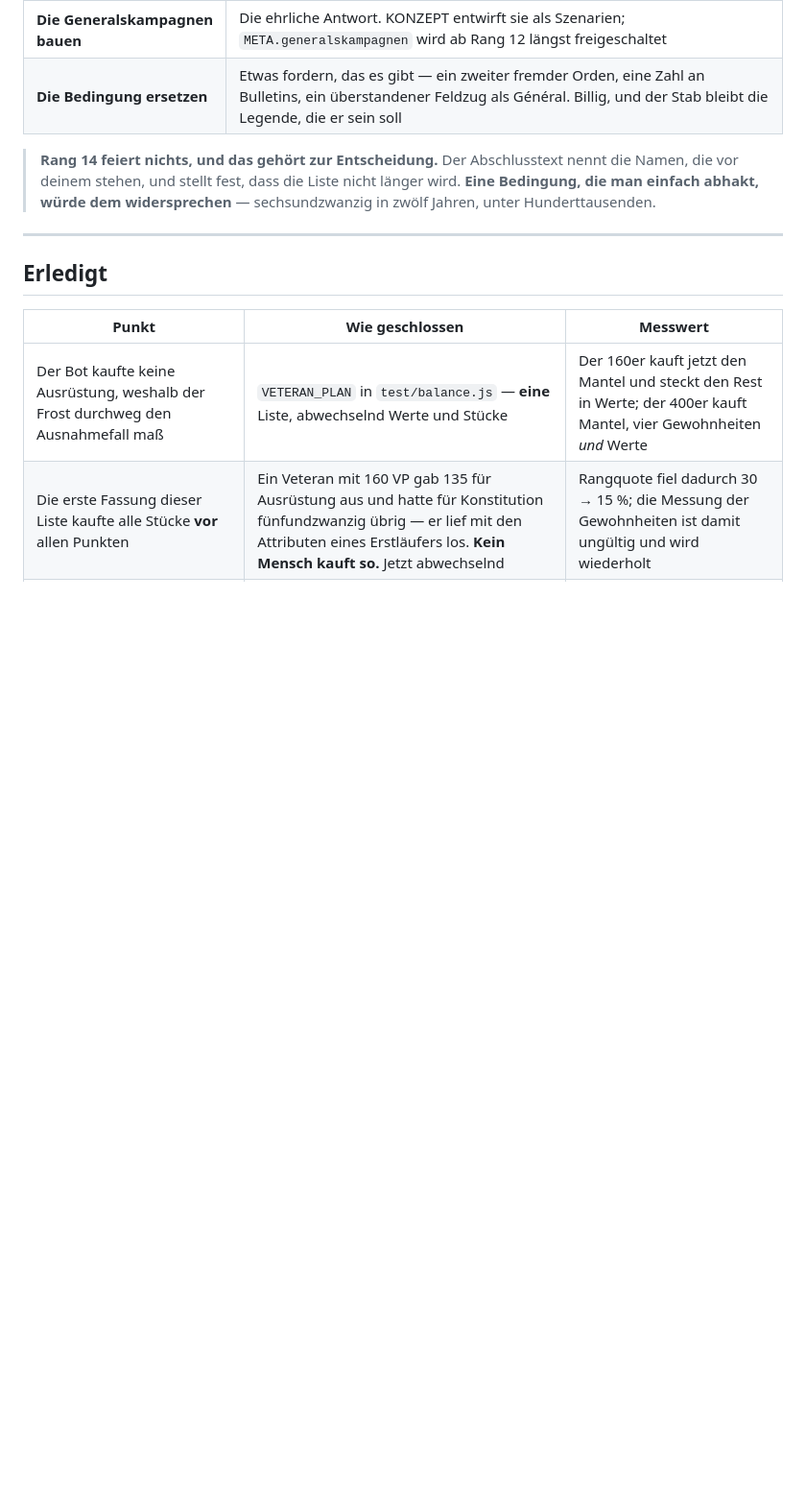
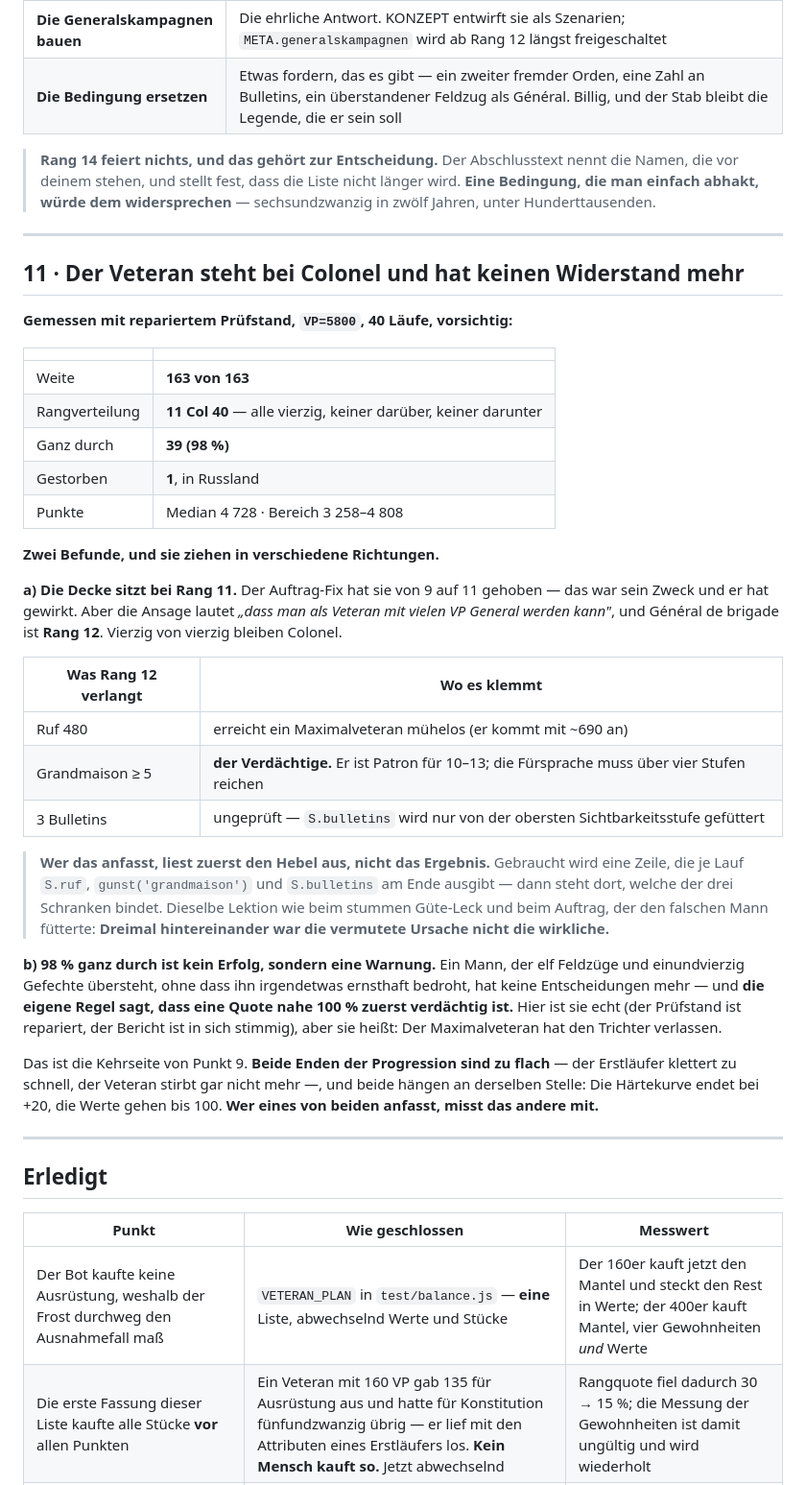
Before and after one commit to DarkTemplarxy/Soldier-RPG, a Markdown page: OFFEN.md, the part around the change. Shown at 96% size. Rendered like a GitHub page; blank space fills up the shorter version.

Commit message:
Der Veteran steht bei Colonel und hat keinen Widerstand mehr
Erste saubere Messung mit repariertem Prüfstand, VP=5800, 40 Läufe,
vorsichtig, null Abbrüche:

  Weite 163 von 163 · Rangverteilung 11 Col 40 · Ganz durch 39 (98 %)
  Gestorben 1 (Russland) · Punkte Median 4728, Bereich 3258-4808

Zwei Befunde, und sie ziehen in verschiedene Richtungen.

Die Decke ist von Rang 9 auf 11 gestiegen — das war der Zweck des
Auftrag-Fixes und er hat gewirkt. Aber die Ansage lautet, dass ein
Veteran mit vielen VP General werden soll, und das ist Rang 12.
Vierzig von vierzig bleiben Colonel. Drei Kandidaten für die bindende
Schranke: Ruf 480 (erreicht er mühelos, er kommt mit rund 690 an),
Grandmaison >= 5 über vier Stufen, drei Bulletins. Welche es ist, wird
ausgelesen und nicht vermutet — dreimal hintereinander war heute die
vermutete Ursache nicht die wirkliche.

Und 98 % ganz durch ist kein Erfolg, sondern eine Warnung. Ein Mann,
der elf Feldzüge und einundvierzig Gefechte übersteht, ohne dass ihn
etwas ernsthaft bedroht, hat keine Entscheidungen mehr. Das ist die
Kehrseite von Punkt 9: Beide Enden der Progression sind zu flach — der
Erstläufer klettert zu schnell, der Veteran stirbt gar nicht mehr —,
und beide hängen an derselben Stelle. Die Härtekurve endet bei +20, die
Werte gehen bis 100.

Steht als Punkt 11 in OFFEN.md, mit Messwert und Hebel. Die
Erstlaufmessung über 80 Läufe läuft noch; erst danach werden die
Zielwert-Tabellen in einem Zug eingetragen.

Co-Authored-By: Claude Opus 5 <noreply@anthropic.com>
Claude-Session: https://claude.ai/code/session_0164QjHX11M55qDmggHz1PnQ

```diff
--- a/OFFEN.md
+++ b/OFFEN.md
@@ -213,6 +213,36 @@ Das Ziel *„alles auf 70+"* kostet 4 950 VP. **Solange die oberste Stufe fehlt,
 
 ---
 
+## 11 · Der Veteran steht bei Colonel und hat keinen Widerstand mehr
+
+**Gemessen mit repariertem Prüfstand, `VP=5800`, 40 Läufe, vorsichtig:**
+
+| | |
+|---|---|
+| Weite | **163 von 163** |
+| Rangverteilung | **11 Col 40** — alle vierzig, keiner darüber, keiner darunter |
+| Ganz durch | **39 (98 %)** |
+| Gestorben | **1**, in Russland |
+| Punkte | Median 4 728 · Bereich 3 258–4 808 |
+
+**Zwei Befunde, und sie ziehen in verschiedene Richtungen.**
+
+**a) Die Decke sitzt bei Rang 11.** Der Auftrag-Fix hat sie von 9 auf 11 gehoben — das war sein Zweck und er hat gewirkt. Aber die Ansage lautet *„dass man als Veteran mit vielen VP General werden kann"*, und Général de brigade ist **Rang 12**. Vierzig von vierzig bleiben Colonel.
+
+| Was Rang 12 verlangt | Wo es klemmt |
+|---|---|
+| Ruf 480 | erreicht ein Maximalveteran mühelos (er kommt mit ~690 an) |
+| Grandmaison ≥ 5 | **der Verdächtige.** Er ist Patron für 10–13; die Fürsprache muss über vier Stufen reichen |
+| 3 Bulletins | ungeprüft — `S.bulletins` wird nur von der obersten Sichtbarkeitsstufe gefüttert |
+
+> **Wer das anfasst, liest zuerst den Hebel aus, nicht das Ergebnis.** Gebraucht wird eine Zeile, die je Lauf `S.ruf`, `gunst('grandmaison')` und `S.bulletins` am Ende ausgibt — dann steht dort, welche der drei Schranken bindet. Dieselbe Lektion wie beim stummen Güte-Leck und beim Auftrag, der den falschen Mann fütterte: **Dreimal hintereinander war die vermutete Ursache nicht die wirkliche.**
+
+**b) 98 % ganz durch ist kein Erfolg, sondern eine Warnung.** Ein Mann, der elf Feldzüge und einundvierzig Gefechte übersteht, ohne dass ihn irgendetwas ernsthaft bedroht, hat keine Entscheidungen mehr — und **die eigene Regel sagt, dass eine Quote nahe 100 % zuerst verdächtig ist.** Hier ist sie echt (der Prüfstand ist repariert, der Bericht ist in sich stimmig), aber sie heißt: Der Maximalveteran hat den Trichter verlassen.
+
+Das ist die Kehrseite von Punkt 9. **Beide Enden der Progression sind zu flach** — der Erstläufer klettert zu schnell, der Veteran stirbt gar nicht mehr —, und beide hängen an derselben Stelle: Die Härtekurve endet bei +20, die Werte gehen bis 100. **Wer eines von beiden anfasst, misst das andere mit.**
+
+---
+
 ## Erledigt
 
 | Punkt | Wie geschlossen | Messwert |
```
